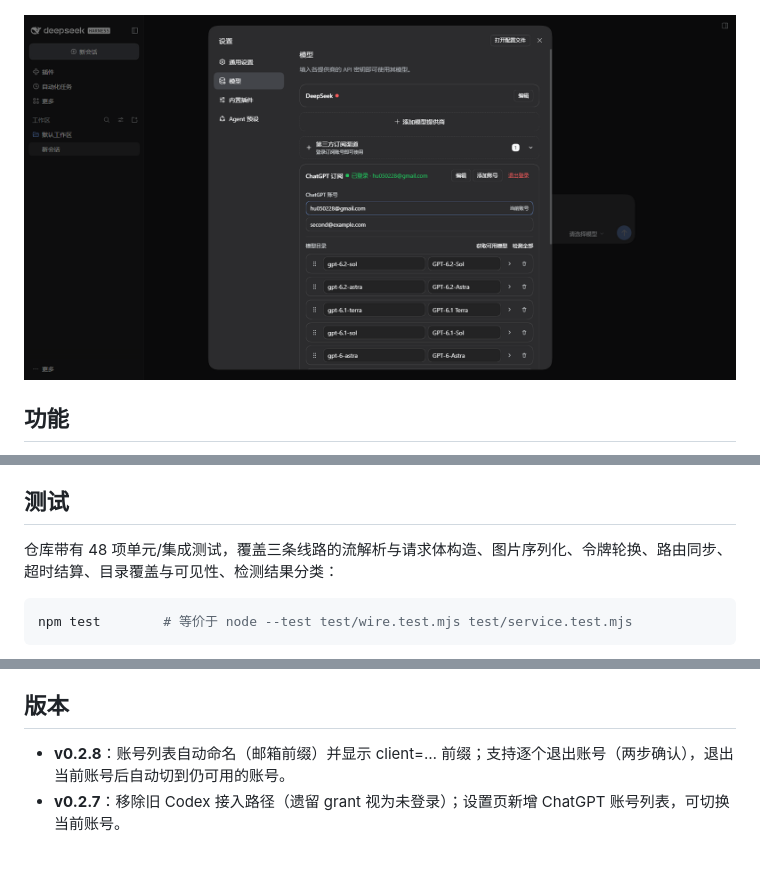
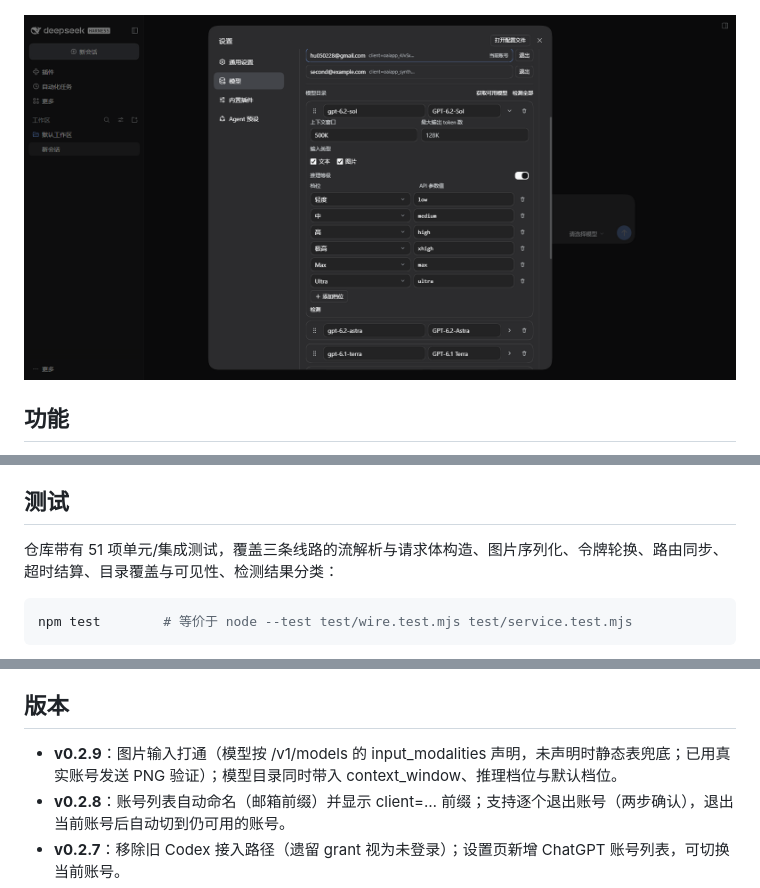
Before and after one commit to OMEN111111/dsh-subscription-llm, a Markdown page: README.md, 3 parts joined by grey strips. GitHub-like rendering; pictures changed too: docs/screenshot-catalog.png; blank space fills up the shorter version.

````diff
--- a/README.md
+++ b/README.md
@@ -130,7 +130,7 @@ export const CLIENT_SECRET = '<the antigravity client secret>'
 
 ## 测试
 
-仓库带有 48 项单元/集成测试，覆盖三条线路的流解析与请求体构造、图片序列化、令牌轮换、路由同步、超时结算、目录覆盖与可见性、检测结果分类：
+仓库带有 51 项单元/集成测试，覆盖三条线路的流解析与请求体构造、图片序列化、令牌轮换、路由同步、超时结算、目录覆盖与可见性、检测结果分类：
 
 ```bash
 npm test        # 等价于 node --test test/wire.test.mjs test/service.test.mjs
@@ -147,6 +147,7 @@ npm test        # 等价于 node --test test/wire.test.mjs test/service.test.mjs
 
 ## 版本
 
+- **v0.2.9**：图片输入打通（模型按 /v1/models 的 input_modalities 声明，未声明时静态表兜底；已用真实账号发送 PNG 验证）；模型目录同时带入 context_window、推理档位与默认档位。
 - **v0.2.8**：账号列表自动命名（邮箱前缀）并显示 client=… 前缀；支持逐个退出账号（两步确认），退出当前账号后自动切到仍可用的账号。
 - **v0.2.7**：移除旧 Codex 接入路径（遗留 grant 视为未登录）；设置页新增 ChatGPT 账号列表，可切换当前账号。
 - **v0.2.6**：真实账号回归（工具调用 + 第二轮历史、额度/断流错误映射、并发刷新）。
````
Also changed, not shown: 6 other files.
